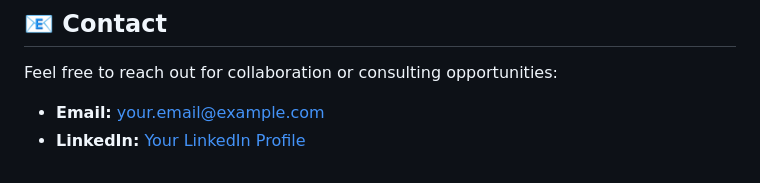
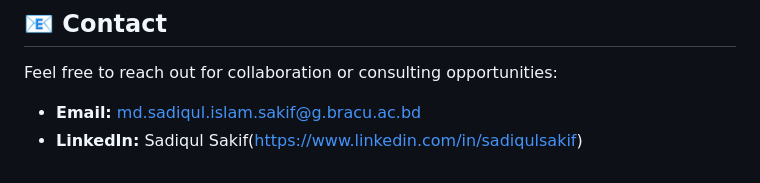
Before and after one commit to s4ki3f/redteamportfolio, a Markdown page: README.md, the part around the change. GitHub-like rendering.

```diff
--- a/README.md
+++ b/README.md
@@ -119,5 +119,5 @@ Welcome to my Red Team Portfolio! I specialize in adversary simulation, penetrat
 ## 📧 Contact
 
 Feel free to reach out for collaboration or consulting opportunities:
-- **Email:** your.email@example.com
-- **LinkedIn:** [Your LinkedIn Profile](https://www.linkedin.com/in/yourprofile)
+- **Email:** md.sadiqul.islam.sakif@g.bracu.ac.bd
+- **LinkedIn:** Sadiqul Sakif(https://www.linkedin.com/in/sadiqulsakif)
```
